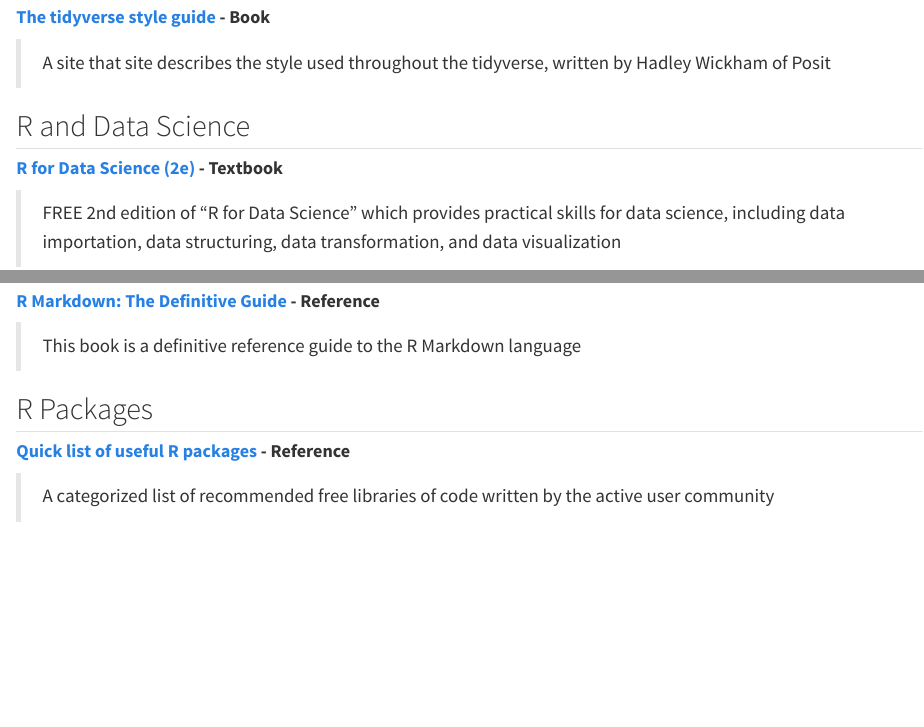
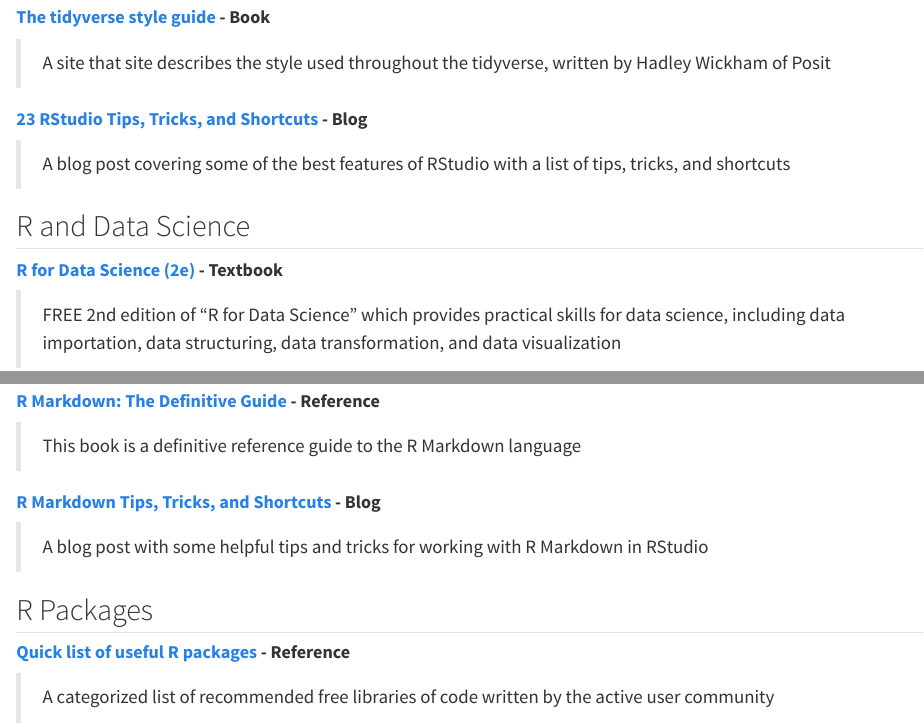
Before and after one commit to mleighc/madc-resource-library, a Quarto document (rstud.qmd): the page in a window 1100 px wide, from 960 px down, and a second part further down, joined at a grey line. Rendered offline with R 4.5, knitr and Pandoc in place of Quarto, with nearby package versions.

Commit message:
add a couple new resources

```diff
--- a/rstud.qmd
+++ b/rstud.qmd
@@ -34,6 +34,10 @@
 
 > A site that site describes the style used throughout the tidyverse, written by Hadley Wickham of Posit
 
+#### [**23 RStudio Tips, Tricks, and Shortcuts**](https://www.dataquest.io/blog/rstudio-tips-tricks-shortcuts/) **- Blog**
+
+> A blog post covering some of the best features of RStudio with a list of tips, tricks, and shortcuts
+
 ## R and Data Science {#r-ds}
 
 #### [**R for Data Science (2e)**](https://r4ds.hadley.nz/) **- Textbook**
@@ -69,6 +73,10 @@
 #### [**R Markdown: The Definitive Guide**](https://bookdown.org/yihui/rmarkdown/) **- Reference**
 
 > This book is a definitive reference guide to the R Markdown language
+
+#### [**R Markdown Tips, Tricks, and Shortcuts**](https://www.dataquest.io/blog/r-markdown-tips-tricks-and-shortcuts/) **- Blog**
+
+> A blog post with some helpful tips and tricks for working with R Markdown in RStudio
 
 ## R Packages {#r-pack}
 
```
Also changed, not shown: techdoc.qmd (+4 -0 lines).
